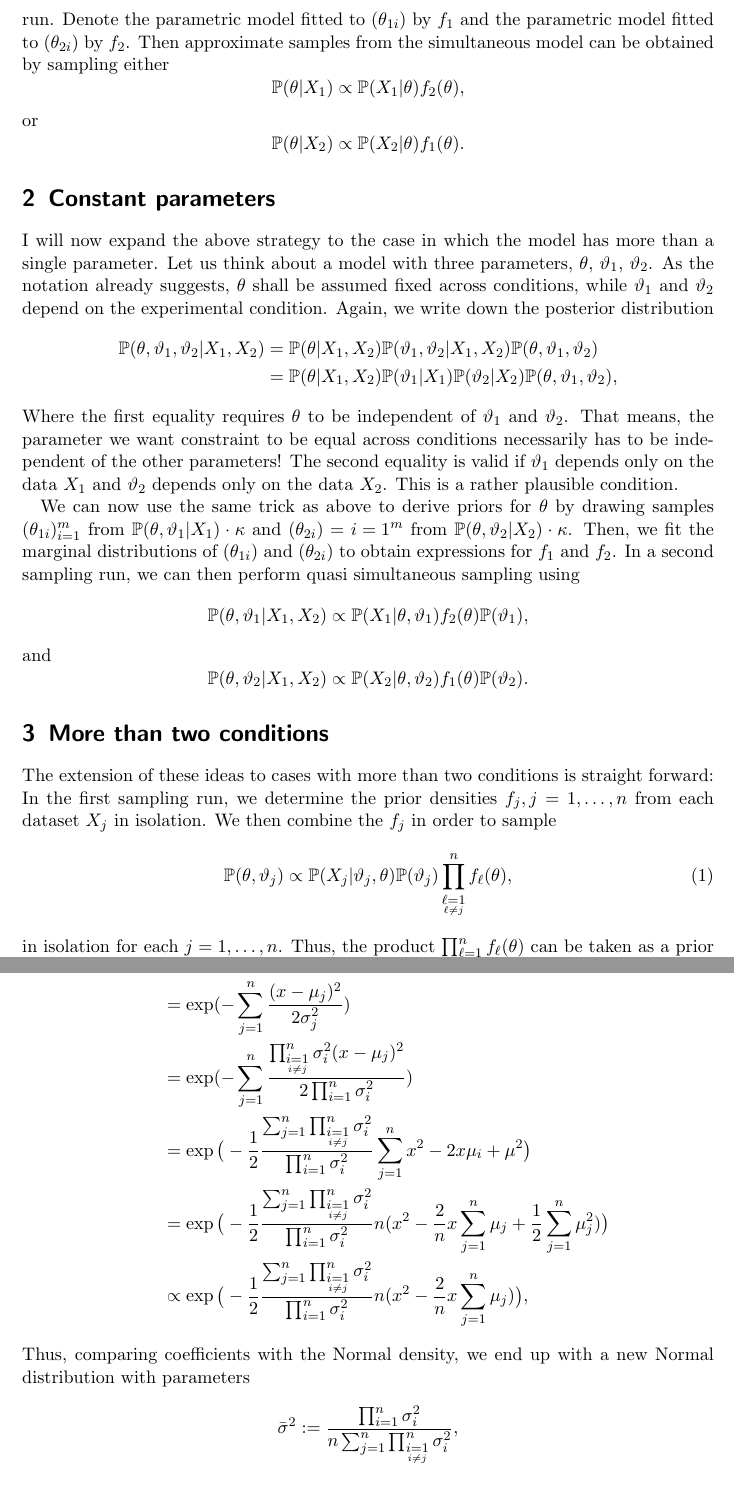
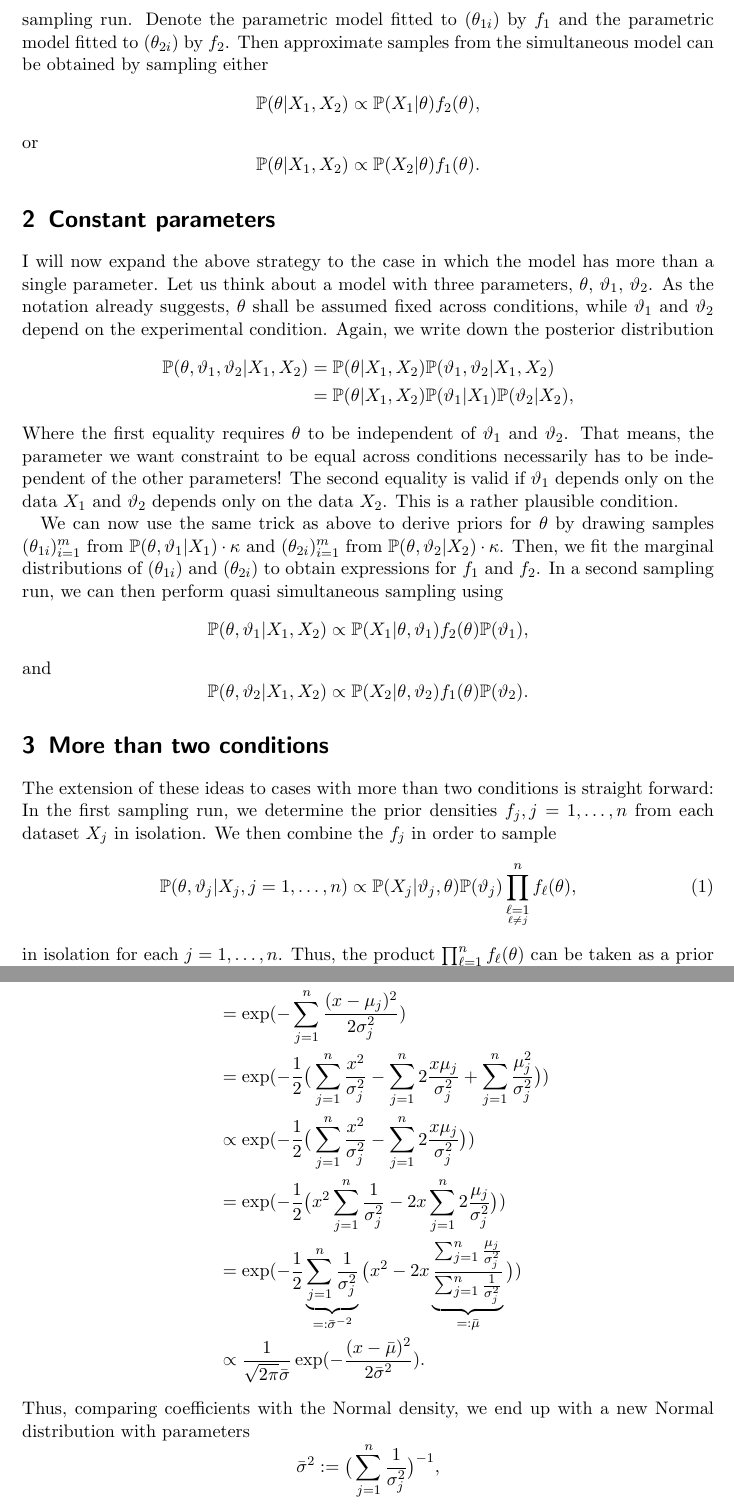
Before and after one commit to mih/Psignifit-3.x, a LaTeX document (documents/simultaneous.tex): two parts of pages 2 and 5 of 5, joined at a grey line, cut so that both start at the same text. Compiled offline with pdfLaTeX.

Commit message:
[DOC] corrected documentation for quasi simultaneous fitting

```diff
--- a/documents/simultaneous.tex
+++ b/documents/simultaneous.tex
@@ -39,20 +39,20 @@ The strategy in this case is therefore to perform two sampling stages.
 In the first sampling run, we derive proper priors for the parameter $\theta$ and in the second sampling run, we use these priors to perform the true analysis.
 
 For the first sampling run, we employ an improper uniform prior, that is $\prob(\theta)=\kappa$ for all $\theta$ and a fixed $\kappa$.
-We then use MCMC to generate a sample $(\theta_{1i})_{i=1}^m$ from $\prob(\theta|X_1)\propto\prob(X_1|\theta)\cdot\kappa$ and another sample
+We then use MCMC to generate a sample $(\theta_{1i})_{i=1}^m$ of size $m$ from $\prob(\theta|X_1)\propto\prob(X_1|\theta)\cdot\kappa$ and another sample
 $(\theta_{2i})_{i=1}^m$ from $\prob(\theta|X_2)\propto\prob(X_2|\theta)\cdot\kappa$.
 We now fit a parametric model to each sample and use these model as priors for the second sampling run.
 Denote the parametric model fitted to $(\theta_{1i})$ by $f_1$ and the parametric model fitted to $(\theta_{2i})$ by $f_2$.
 Then approximate samples from the simultaneous model can be obtained by sampling either
 %
 $$
-\prob(\theta|X_1) \propto\prob(X_1|\theta)f_2(\theta),
+\prob(\theta|X_1,X_2) \propto\prob(X_1|\theta)f_2(\theta),
 $$
 %
 or
 %
 $$
-\prob(\theta|X_2) \propto\prob(X_2|\theta)f_1(\theta).
+\prob(\theta|X_1,X_2) \propto\prob(X_2|\theta)f_1(\theta).
 $$
 %
 
@@ -65,8 +65,8 @@ experimental condition.
 Again, we write down the posterior distribution
 %
 \begin{align*}
-\prob(\theta,\vartheta_1,\vartheta_2|X_1,X_2) &=\prob(\theta|X_1,X_2)\prob(\vartheta_1,\vartheta_2|X_1,X_2)\prob(\theta,\vartheta_1,\vartheta_2) \\
-&= \prob(\theta|X_1,X_2)\prob(\vartheta_1|X_1)\prob(\vartheta_2|X_2)\prob(\theta,\vartheta_1,\vartheta_2),
+\prob(\theta,\vartheta_1,\vartheta_2|X_1,X_2) &=\prob(\theta|X_1,X_2)\prob(\vartheta_1,\vartheta_2|X_1,X_2)\\
+&= \prob(\theta|X_1,X_2)\prob(\vartheta_1|X_1)\prob(\vartheta_2|X_2),
 \end{align*}
 %
 Where the first equality requires $\theta$ to be independent of $\vartheta_1$ and $\vartheta_2$.
@@ -75,7 +75,7 @@ The second equality is valid if $\vartheta_1$ depends only on the data $X_1$ and
 This is a rather plausible condition.
 
 We can now use the same trick as above to derive priors for $\theta$ by drawing samples $(\theta_{1i})_{i=1}^m$ from $\prob(\theta,\vartheta_1|X_1)\cdot\kappa$
-and $(\theta_{2i})={i=1}^m$ from $\prob(\theta,\vartheta_2|X_2)\cdot\kappa$.
+and $(\theta_{2i})_{i=1}^m$ from $\prob(\theta,\vartheta_2|X_2)\cdot\kappa$.
 Then, we fit the marginal distributions of $(\theta_{1i})$ and $(\theta_{2i})$ to obtain expressions for $f_1$ and $f_2$.
 In a second sampling run, we can then perform quasi simultaneous sampling using
 %
@@ -98,7 +98,7 @@ We then combine the $f_j$ in order to sample
 %
 \begin{equation}
     \label{eq:allcombined}
-\prob(\theta,\vartheta_j) \propto\prob(X_j|\vartheta_j,\theta) \prob(\vartheta_j) \prod_{\underset{\ell\neq j}{\ell=1}}^n f_\ell ( \theta ),
+\prob(\theta,\vartheta_j|X_j, j=1,\dots,n) \propto\prob(X_j|\vartheta_j,\theta) \prob(\vartheta_j) \prod_{\underset{\ell\neq j}{\ell=1}}^n f_\ell ( \theta ),
 \end{equation}
 %
 in isolation for each $j=1,\dots,n$.
@@ -182,23 +182,21 @@ The product is then
     \bar{f}(x) &= \prod_{j=1}^n f_j(x) = \prod_{j=1}^n \frac{1}{\sqrt{2\pi}\sigma_j} \exp ( - \frac{(x-\mu_j)^2}{2\sigma_j^2})\\
     &\propto \prod_{j=1}^n \exp ( - \frac{(x-\mu_j)^2}{2\sigma_j^2})\\
     &= \exp ( - \sum_{j=1}^n \frac{(x-\mu_j)^2}{2\sigma_j^2} ) \\
-    &= \exp ( - \sum_{j=1}^n \frac{\prod_{\underset{i\neq j}{i=1}}^n \sigma_i^2 (x-\mu_j)^2}{2\prod_{i=1}^n \sigma_i^2} ) \\
-    &= \exp \big( - \frac{1}{2}\frac{\sum_{j=1}^n \prod_{\underset{i\neq j}{i=1}}^n \sigma_i^2}{\prod_{i=1}^n \sigma_i^2}
-        \sum_{j=1}^n x^2 - 2x\mu_i + \mu^2 \big)\\
-    &= \exp \big( - \frac{1}{2}\frac{\sum_{j=1}^n \prod_{\underset{i\neq j}{i=1}}^n \sigma_i^2}{\prod_{i=1}^n \sigma_i^2}
-        n( x^2 - \frac{2}{n}x\sum_{j=1}^n\mu_j + \frac{1}{2}\sum_{j=1}^n\mu_j^2)\big) \\
-    &\propto \exp \big( - \frac{1}{2}\frac{\sum_{j=1}^n \prod_{\underset{i\neq j}{i=1}}^n \sigma_i^2}{\prod_{i=1}^n \sigma_i^2}
-        n ( x^2 - \frac{2}{n}x\sum_{j=1}^n\mu_j )\big),
+    &= \exp ( - \frac{1}{2} \big( \sum_{j=1}^n \frac{x^2}{\sigma_j^2} - \sum_{j=1}^n 2\frac{x\mu_j}{\sigma_j^2} + \sum_{j=1}^n \frac{\mu_j^2}{\sigma_j^2} \big) )\\
+    &\propto\exp ( - \frac{1}{2} \big( \sum_{j=1}^n \frac{x^2}{\sigma_j^2} - \sum_{j=1}^n 2\frac{x\mu_j}{\sigma_j^2}\big) ) \\
+    &= \exp ( - \frac{1}{2} \big( x^2\sum_{j=1}^n \frac{1}{\sigma_j^2} - 2x\sum_{j=1}^n 2\frac{\mu_j}{\sigma_j^2} \big) ) \\
+    &= \exp ( - \frac{1}{2} \underbrace{\sum_{j=1}^n \frac{1}{\sigma_j^2}}_{=:\bar{\sigma}^{-2}} \big( x^2 - 2x\underbrace{\frac{\sum_{j=1}^n \frac{\mu_j}{\sigma_j^2}}{\sum_{j=1}^n \frac{1}{\sigma_j^2}}}_{=:\bar{\mu}}\big) ) \\
+    &\propto \frac{1}{\sqrt{2\pi}\bar{\sigma}} \exp( - \frac{(x-\bar{\mu})^2}{2\bar{\sigma}^2}).
 \end{align*}
 %
 Thus, comparing coefficients with the Normal density, we end up with a new Normal distribution with parameters
 %
 $$
-\bar{\sigma}^2 := \frac{\prod_{i=1}^n \sigma_i^2}{n\sum_{j=1}^n \prod_{\underset{i\neq j}{i=1}}^n \sigma_i^2},
+\bar{\sigma}^2 := \big(\sum_{j=1}^n \frac{1}{\sigma_j^2}\big)^{-1},
 $$
 %
 $$
-\bar{\mu} := \frac{1}{n} \sum_{j=1}^n\mu_j.
+\bar{\mu} := \frac{\sum_{j=1}^n\frac{\mu_j}{\sigma_j^2}}{\sum_{j=1}^n\frac{1}{\sigma_j^2}}.
 $$
 %
 \end{document}
```
